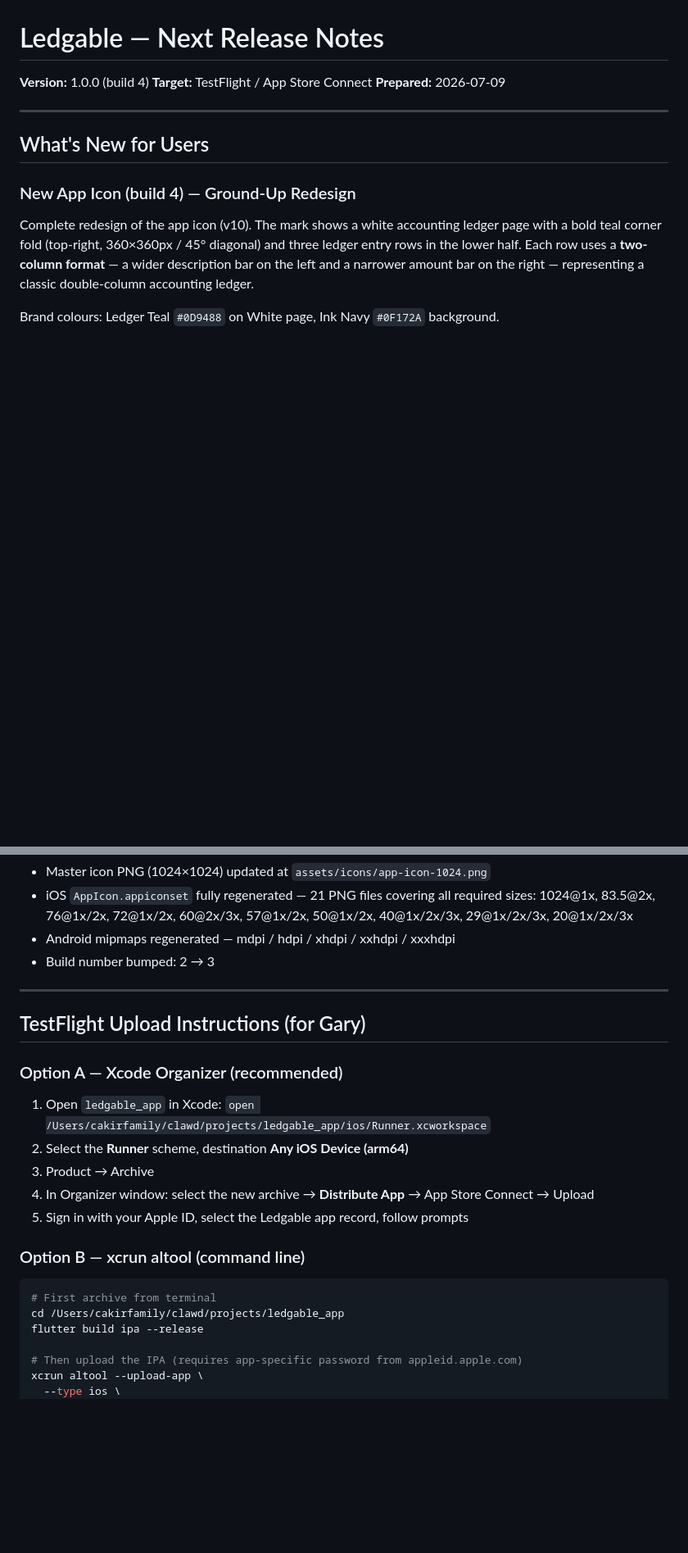
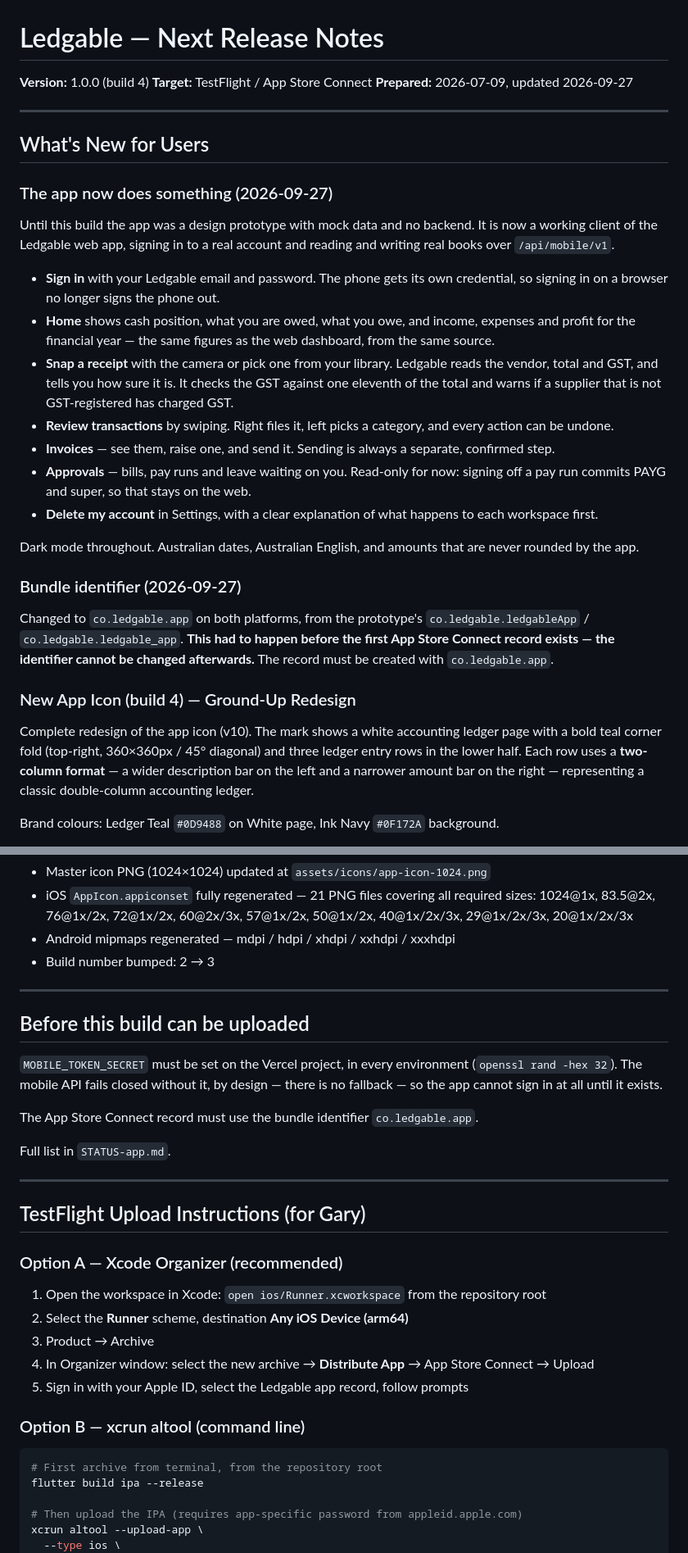
Before and after one commit to lineage007/ledgable-flutter, a Markdown page: RELEASE-NOTES-NEXT.md, 2 parts joined by grey strips. Shown at 82% size. GitHub-like rendering; blank space fills up the shorter version.

Commit message:
docs(app): update release notes, drop the superseded-prototype marker
_SUPERSEDED.md told anyone arriving here that this directory is an abandoned
Flutter prototype and to go to the web repo instead. That was true this
morning and is not now — leaving it would send the next person away from the
app they are looking for.

Release notes covered only the icon work. They now lead with the fact that
the app has a backend, and with the two things that block an upload: the
MOBILE_TOKEN_SECRET the mobile API fails closed without, and the bundle
identifier the App Store Connect record has to be created with.

Co-Authored-By: Claude Opus 5 <noreply@anthropic.com>

````diff
--- a/RELEASE-NOTES-NEXT.md
+++ b/RELEASE-NOTES-NEXT.md
@@ -2,11 +2,45 @@
 
 **Version:** 1.0.0 (build 4)
 **Target:** TestFlight / App Store Connect
-**Prepared:** 2026-07-09
+**Prepared:** 2026-07-09, updated 2026-09-27
 
 ---
 
 ## What's New for Users
+
+### The app now does something (2026-09-27)
+
+Until this build the app was a design prototype with mock data and no backend.
+It is now a working client of the Ledgable web app, signing in to a real
+account and reading and writing real books over `/api/mobile/v1`.
+
+- **Sign in** with your Ledgable email and password. The phone gets its own
+  credential, so signing in on a browser no longer signs the phone out.
+- **Home** shows cash position, what you are owed, what you owe, and income,
+  expenses and profit for the financial year — the same figures as the web
+  dashboard, from the same source.
+- **Snap a receipt** with the camera or pick one from your library. Ledgable
+  reads the vendor, total and GST, and tells you how sure it is. It checks the
+  GST against one eleventh of the total and warns if a supplier that is not
+  GST-registered has charged GST.
+- **Review transactions** by swiping. Right files it, left picks a category,
+  and every action can be undone.
+- **Invoices** — see them, raise one, and send it. Sending is always a separate,
+  confirmed step.
+- **Approvals** — bills, pay runs and leave waiting on you. Read-only for now:
+  signing off a pay run commits PAYG and super, so that stays on the web.
+- **Delete my account** in Settings, with a clear explanation of what happens to
+  each workspace first.
+
+Dark mode throughout. Australian dates, Australian English, and amounts that
+are never rounded by the app.
+
+### Bundle identifier (2026-09-27)
+
+Changed to `co.ledgable.app` on both platforms, from the prototype's
+`co.ledgable.ledgableApp` / `co.ledgable.ledgable_app`. **This had to happen
+before the first App Store Connect record exists — the identifier cannot be
+changed afterwards.** The record must be created with `co.ledgable.app`.
 
 ### New App Icon (build 4) — Ground-Up Redesign
 Complete redesign of the app icon (v10). The mark shows a white accounting ledger page with a bold teal corner fold (top-right, 360×360px / 45° diagonal) and three ledger entry rows in the lower half. Each row uses a **two-column format** — a wider description bar on the left and a narrower amount bar on the right — representing a classic double-column accounting ledger.
@@ -35,10 +69,22 @@ Icon v9: white page with teal corner fold and three horizontal rule lines. First
 
 ---
 
+## Before this build can be uploaded
+
+`MOBILE_TOKEN_SECRET` must be set on the Vercel project, in every environment
+(`openssl rand -hex 32`). The mobile API fails closed without it, by design —
+there is no fallback — so the app cannot sign in at all until it exists.
+
+The App Store Connect record must use the bundle identifier `co.ledgable.app`.
+
+Full list in `STATUS-app.md`.
+
+---
+
 ## TestFlight Upload Instructions (for Gary)
 
 ### Option A — Xcode Organizer (recommended)
-1. Open `ledgable_app` in Xcode: `open /Users/cakirfamily/clawd/projects/ledgable_app/ios/Runner.xcworkspace`
+1. Open the workspace in Xcode: `open ios/Runner.xcworkspace` from the repository root
 2. Select the **Runner** scheme, destination **Any iOS Device (arm64)**
 3. Product → Archive
 4. In Organizer window: select the new archive → **Distribute App** → App Store Connect → Upload
@@ -46,8 +92,7 @@ Icon v9: white page with teal corner fold and three horizontal rule lines. First
 
 ### Option B — xcrun altool (command line)
 ```bash
-# First archive from terminal
-cd /Users/cakirfamily/clawd/projects/ledgable_app
+# First archive from terminal, from the repository root
 flutter build ipa --release
 
 # Then upload the IPA (requires app-specific password from appleid.apple.com)
````
Also changed, not shown: _SUPERSEDED.md (deleted, +0 -9 lines).
